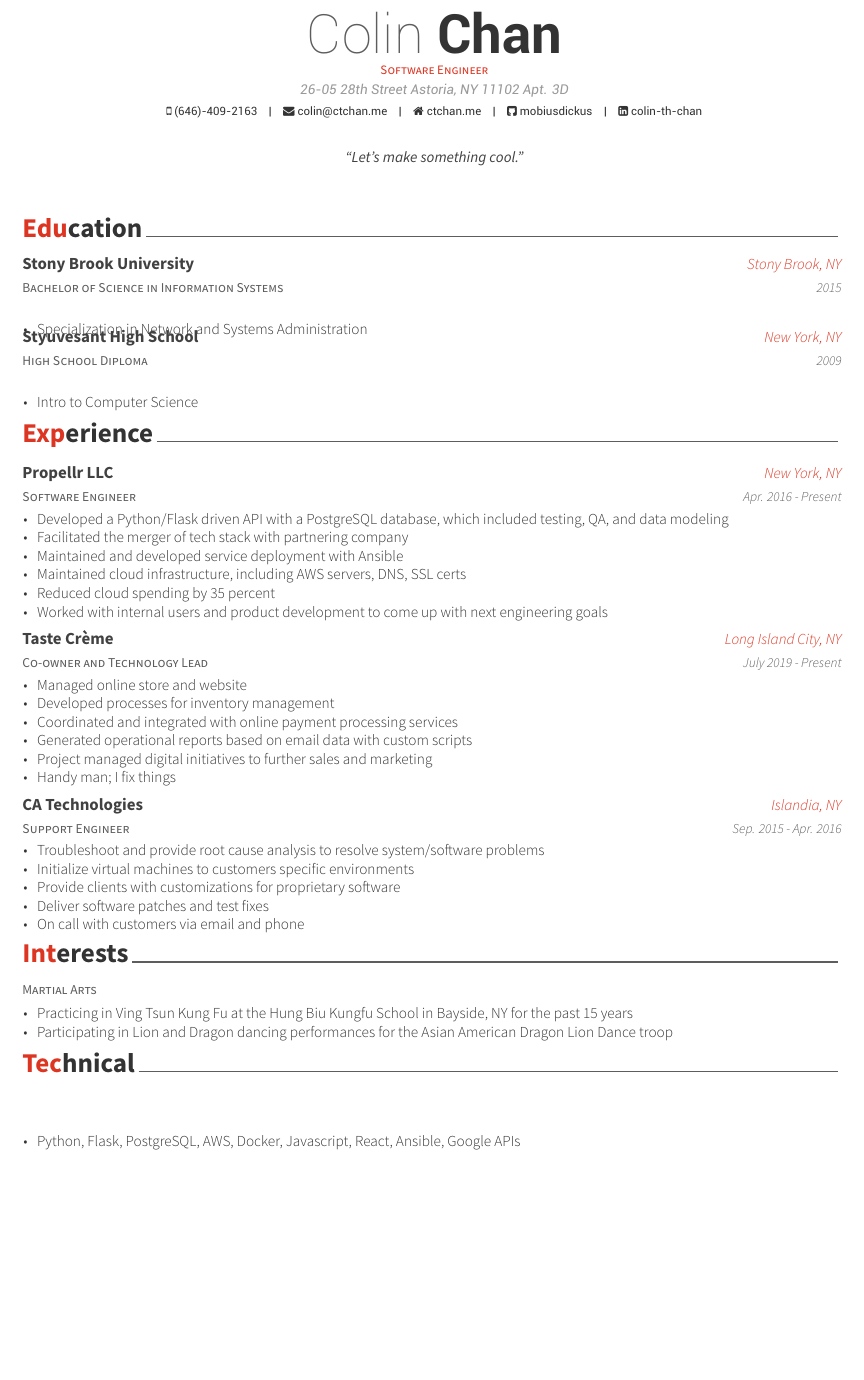
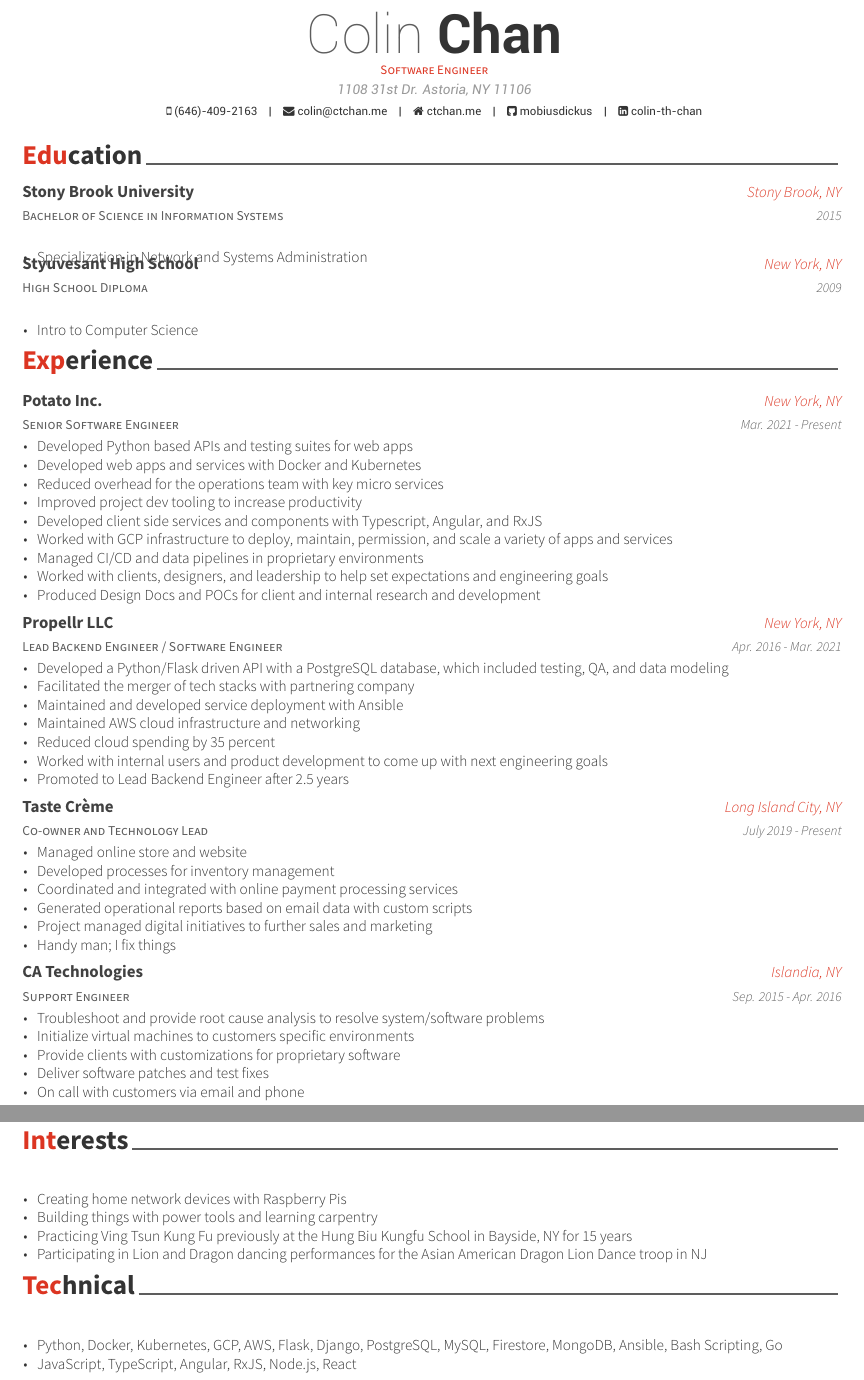
Before and after one commit to mobiusdickus/latex-docker, a LaTeX CV (resume/resume_cv.tex, which reads resume/cv-sections/experience.tex, resume/cv-sections/skills.tex, resume/cv-sections/writing.tex): part of page 1 of 2 before the commit and two parts of pages 1 and 2 of 2 after it, the two joined at a grey line, cut so that both start at the same text, the shorter picture padded with empty space. Compiled offline with XeLaTeX.

Commit message:
Update resume and makefile

```diff
--- a/resume/cv-sections/experience.tex
+++ b/resume/cv-sections/experience.tex
@@ -13,18 +13,41 @@
 %------------------------------------------------
 
 \cventry
-{Software Engineer} % Job title
+{Senior Software Engineer} % Job title
+{Potato Inc.} % Organization
+{New York, NY} % Location
+{Mar. 2021 - Present} % Date(s)
+{ % Description(s) of tasks/responsibilities
+\begin{cvitems}
+\item {Developed Python based APIs and testing suites for web apps}
+\item {Developed web apps and services with Docker and Kubernetes}
+\item {Reduced overhead for the operations team with key micro services}
+\item {Improved project dev tooling to increase productivity}
+\item {Developed client side services and components with Typescript, Angular, and RxJS}
+\item {Worked with GCP infrastructure to deploy, maintain, permission, and scale a variety of apps and services}
+\item {Managed CI/CD and data pipelines in proprietary environments}
+\item {Worked with clients, designers, and leadership to help set expectations and engineering goals}
+\item {Produced Design Docs and POCs for client and internal research and development}
+\end{cvitems}
+\bigskip
+}
+
+%------------------------------------------------
+
+\cventry
+{Lead Backend Engineer / Software Engineer} % Job title
 {Propellr LLC} % Organization
 {New York, NY} % Location
-{Apr. 2016 - Present} % Date(s)
+{Apr. 2016 - Mar. 2021} % Date(s)
 { % Description(s) of tasks/responsibilities
 \begin{cvitems}
 \item {Developed a Python/Flask driven API with a PostgreSQL database, which included testing, QA, and data modeling}
-\item {Facilitated the merger of tech stack with partnering company}
+\item {Facilitated the merger of tech stacks with partnering company}
 \item {Maintained and developed service deployment with Ansible}
-\item {Maintained cloud infrastructure, including AWS servers, DNS, SSL certs}
+\item {Maintained AWS cloud infrastructure and networking}
 \item {Reduced cloud spending by 35 percent}
 \item {Worked with internal users and product development to come up with next engineering goals}
+\item {Promoted to Lead Backend Engineer after 2.5 years}
 \end{cvitems}
 \bigskip
 }
--- a/resume/cv-sections/skills.tex
+++ b/resume/cv-sections/skills.tex
@@ -19,7 +19,8 @@
 {}
 {% Description(s)
 \begin{cvitems}
-\item {Python, Flask, PostgreSQL, AWS, Docker, Javascript, React, Ansible, Google APIs} % Skills
+\item {Python, Docker, Kubernetes, GCP, AWS, Flask, Django, PostgreSQL, MySQL, Firestore, MongoDB, Ansible, Bash Scripting, Go}
+\item {JavaScript, TypeScript, Angular, RxJS, Node.js, React}
 \end{cvitems}
 }
 
--- a/resume/cv-sections/writing.tex
+++ b/resume/cv-sections/writing.tex
@@ -13,14 +13,16 @@
 %------------------------------------------------
 
 \cventry
-{Martial Arts} % Role
+{} % Role
 {}
 {}
 {}
 {% Description(s)
 \begin{cvitems}
-\item {Practicing in Ving Tsun Kung Fu at the Hung Biu Kungfu School in Bayside, NY for the past 15 years}
-\item {Participating in Lion and Dragon dancing performances for the Asian American Dragon Lion Dance troop}
+\item {Creating home network devices with Raspberry Pis}
+\item {Building things with power tools and learning carpentry}
+\item {Practicing Ving Tsun Kung Fu previously at the Hung Biu Kungfu School in Bayside, NY for 15 years}
+\item {Participating in Lion and Dragon dancing performances for the Asian American Dragon Lion Dance troop in NJ}
 \end{cvitems}
 }
 
--- a/resume/resume_cv.tex
+++ b/resume/resume_cv.tex
@@ -48,7 +48,7 @@
 %----------------------------------------------------------------------------------------
 
 \name{Colin}{Chan}
-\address{26-05 28th Street Astoria, NY 11102 Apt. 3D}
+\address{1108 31st Dr. Astoria, NY 11106}
 \mobile{(646)-409-2163}
 
 \email{colin@ctchan.me}
@@ -64,7 +64,7 @@
 %\extrainfo{test} % Other text you want to include on this line
 
 \position{Software Engineer} % Your expertise/fields
-\quote{``Let's make something cool."} % A quote or statement
+%\quote{``Let's make something cool."} % A quote or statement
 
 \makecvfooter{\today}{Colin Chan~~~·~~~Résumé}{\thepage} % Specify the letter footer with 3 arguments: (<left>, <center>, <right>), leave any of these blank if they are not needed
 
@@ -81,8 +81,6 @@
 
 \input{cv-sections/education.tex}
 \input{cv-sections/experience.tex}
-\input{cv-sections/writing.tex}
-\input{cv-sections/skills.tex}
 
 \newpage % Force a new page for looks
 
```
Also changed, not shown: Makefile, resume/resume_cv.tex (2 more changed lines), 2 other files.
